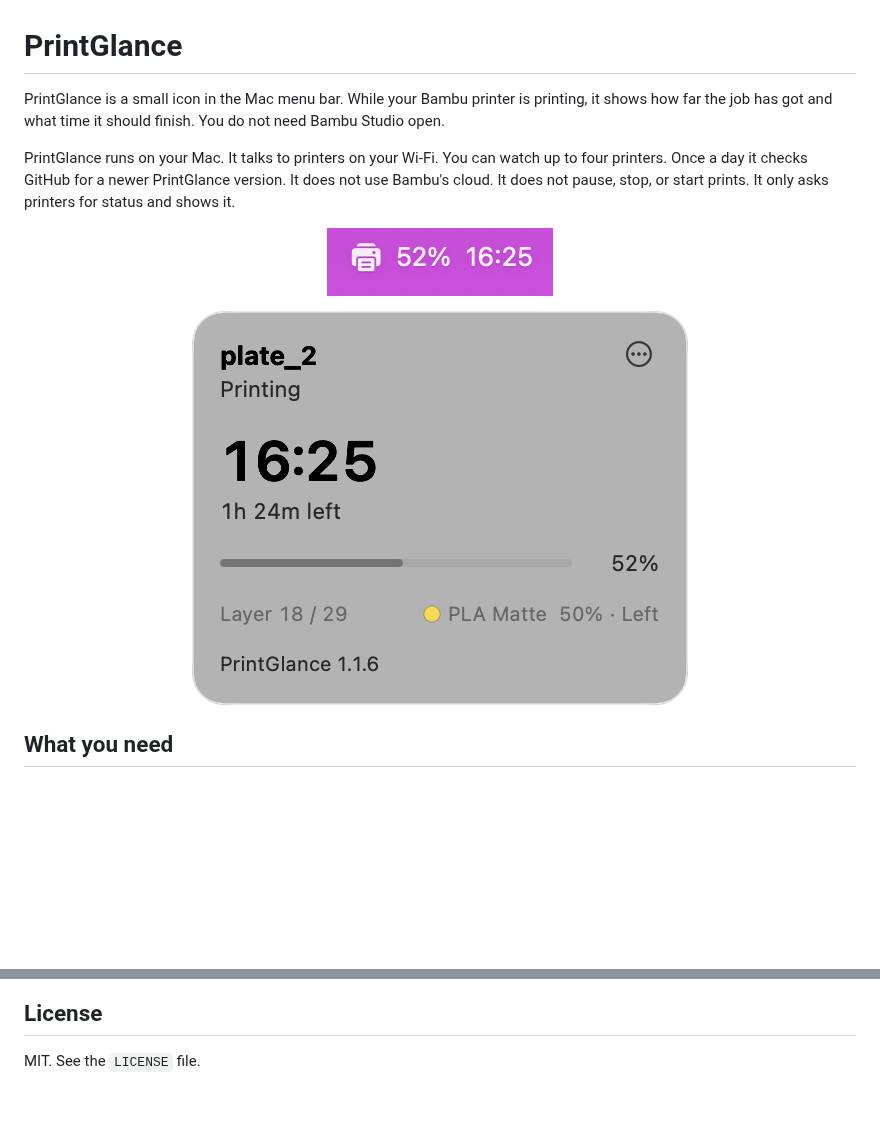
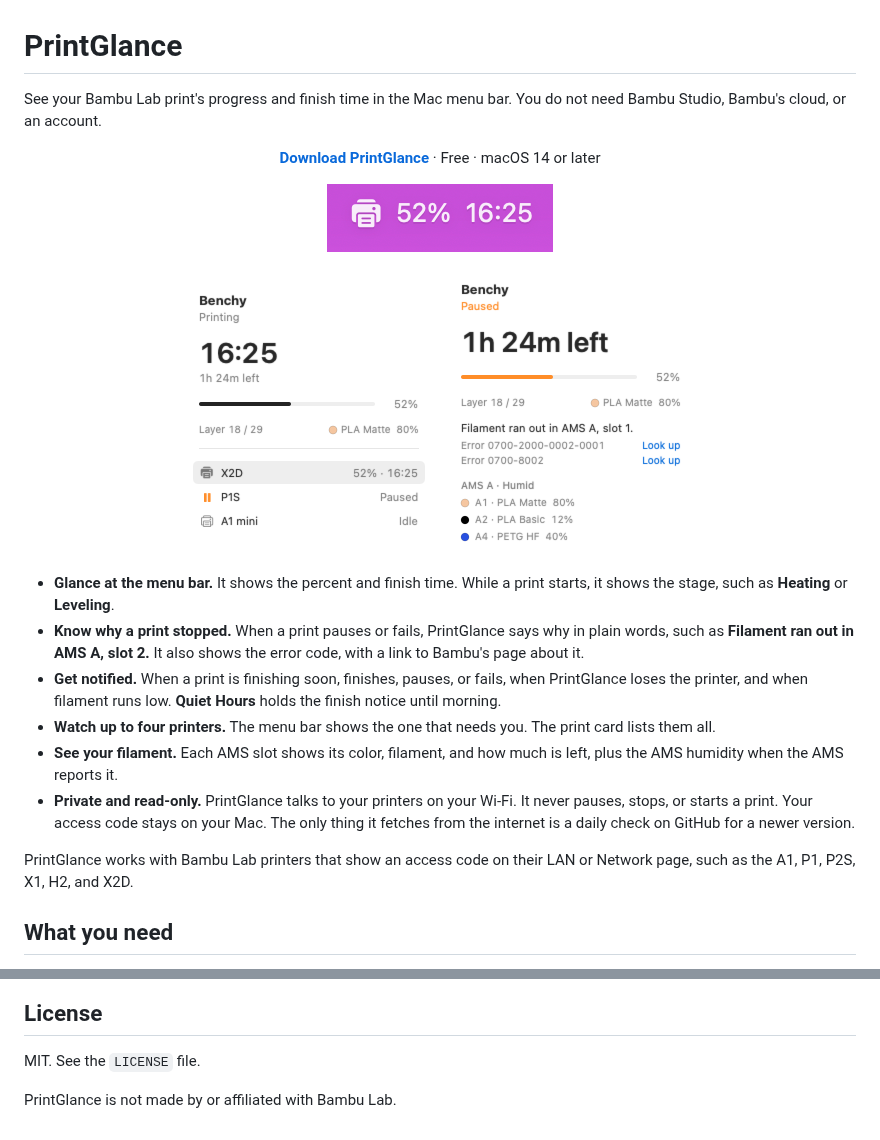
Before and after one commit to talic/PrintGlance, a Markdown page: README.md, 2 parts joined by grey strips. Rendered like a GitHub page; pictures changed too: docs/paused-card-light.png (added), docs/print-card-light.png (added), docs/print-card.png (deleted); blank space fills up the shorter version.

Commit message:
docs: lead the readme with what PrintGlance does
Open with a one-line pitch, a download link, and what the app does,
and say which printers it works with. Replace the 1.1.6 card
screenshot with renders of 1.2.0 in light and dark: three printers,
and a paused print that says why.

Co-Authored-By: Claude Opus 5.5 <noreply@anthropic.com>

```diff
--- a/README.md
+++ b/README.md
@@ -1,16 +1,35 @@
 # PrintGlance
 
-PrintGlance is a small icon in the Mac menu bar. While your Bambu printer is printing, it shows how far the job has got and what time it should finish. You do not need Bambu Studio open.
-
-PrintGlance runs on your Mac. It talks to printers on your Wi-Fi. You can watch up to four printers. Once a day it checks GitHub for a newer PrintGlance version. It does not use Bambu's cloud. It does not pause, stop, or start prints. It only asks printers for status and shows it.
+See your Bambu Lab print's progress and finish time in the Mac menu bar. You do not need Bambu Studio, Bambu's cloud, or an account.
 
 <p align="center">
-  <img src="docs/menu-bar.png" alt="PrintGlance in the Mac menu bar, showing percent complete and a finish time" width="226">
+  <a href="https://github.com/talic/PrintGlance/releases/latest"><b>Download PrintGlance</b></a> · Free · macOS 14 or later
 </p>
 
 <p align="center">
-  <img src="docs/print-card.png" alt="PrintGlance print card for a running print, with remaining time, layer, and filament" width="496">
+  <img src="docs/menu-bar.png" alt="PrintGlance in the Mac menu bar, showing 52% and a finish time of 16:25" width="226">
 </p>
+
+<p align="center">
+  <picture>
+    <source media="(prefers-color-scheme: dark)" srcset="docs/print-card-dark.png">
+    <img src="docs/print-card-light.png" alt="Print card for a running print: finish time 16:25, 1h 24m left, 52%, layer 18 of 29, PLA Matte. Below, three printers: X2D printing, P1S paused, A1 mini idle" width="248">
+  </picture>
+  &nbsp;&nbsp;
+  <picture>
+    <source media="(prefers-color-scheme: dark)" srcset="docs/paused-card-dark.png">
+    <img src="docs/paused-card-light.png" alt="Print card for a paused print: 1h 24m left, Filament ran out in AMS A, slot 1, the error codes with Look up links, and the AMS slots" width="248">
+  </picture>
+</p>
+
+- **Glance at the menu bar.** It shows the percent and finish time. While a print starts, it shows the stage, such as **Heating** or **Leveling**.
+- **Know why a print stopped.** When a print pauses or fails, PrintGlance says why in plain words, such as **Filament ran out in AMS A, slot 2.** It also shows the error code, with a link to Bambu's page about it.
+- **Get notified.** When a print is finishing soon, finishes, pauses, or fails, when PrintGlance loses the printer, and when filament runs low. **Quiet Hours** holds the finish notice until morning.
+- **Watch up to four printers.** The menu bar shows the one that needs you. The print card lists them all.
+- **See your filament.** Each AMS slot shows its color, filament, and how much is left, plus the AMS humidity when the AMS reports it.
+- **Private and read-only.** PrintGlance talks to your printers on your Wi-Fi. It never pauses, stops, or starts a print. Your access code stays on your Mac. The only thing it fetches from the internet is a daily check on GitHub for a newer version.
+
+PrintGlance works with Bambu Lab printers that show an access code on their LAN or Network page, such as the A1, P1, P2S, X1, H2, and X2D.
 
 ## What you need
 
@@ -159,3 +178,5 @@ You do not need **LAN Only Mode** or **Developer Mode**. PrintGlance only reads
 ## License
 
 MIT. See the `LICENSE` file.
+
+PrintGlance is not made by or affiliated with Bambu Lab.
```
Also changed, not shown: docs/paused-card-dark.png (added), docs/print-card-dark.png (added).
